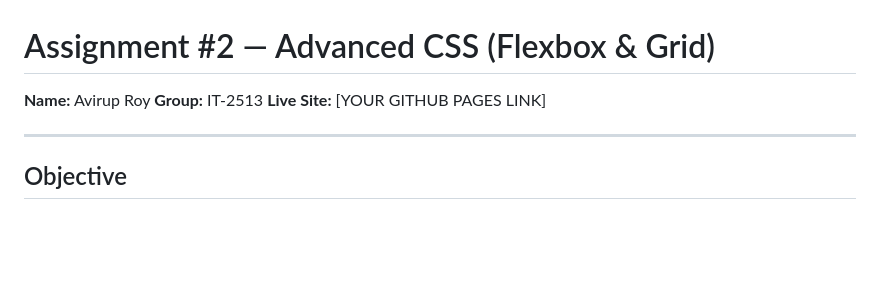
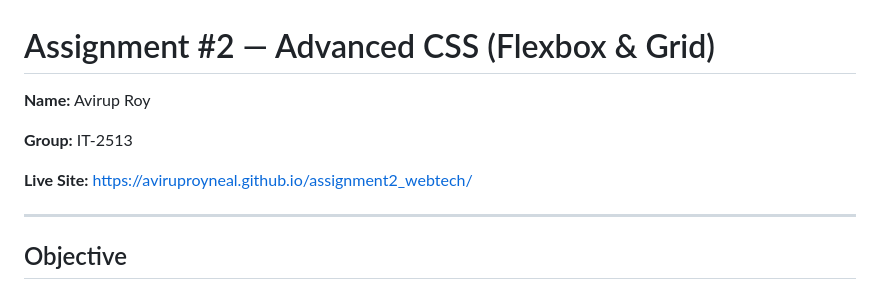
Before and after one commit to aviruproyneal/assignment2_webtech, a Markdown page: README.md, the part around the change. Drawn GitHub-style; blank space fills up the shorter version.

```diff
--- a/README.md
+++ b/README.md
@@ -1,8 +1,10 @@
 # Assignment #2 — Advanced CSS (Flexbox & Grid)
 
 **Name:** Avirup Roy
+
 **Group:** IT-2513
-**Live Site:** [YOUR GITHUB PAGES LINK]
+
+**Live Site:** https://aviruproyneal.github.io/assignment2_webtech/
 
 ---
 
```
